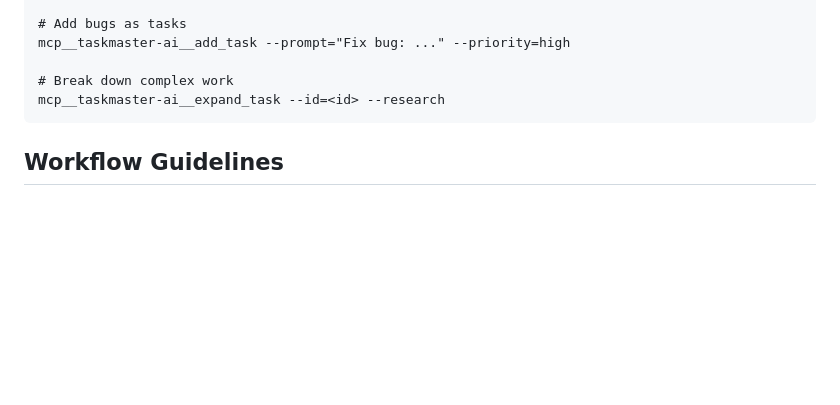
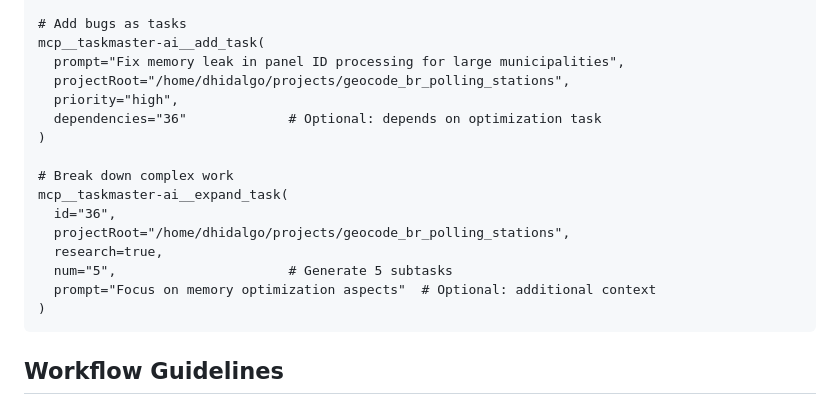
Before and after one commit to fdhidalgo/geocode_br_polling_stations, a Markdown page: CLAUDE.md, the part around one of its changes. Rendered like a GitHub page; blank space fills up the shorter version.

````diff
--- a/CLAUDE.md
+++ b/CLAUDE.md
@@ -153,9 +198,20 @@ mcp__taskmaster-ai__update --from=<id> --prompt="explanation"
 
 # Add bugs as tasks
-mcp__taskmaster-ai__add_task --prompt="Fix bug: ..." --priority=high
+mcp__taskmaster-ai__add_task(
+  prompt="Fix memory leak in panel ID processing for large municipalities",
+  projectRoot="/home/dhidalgo/projects/geocode_br_polling_stations",
+  priority="high",
+  dependencies="36"             # Optional: depends on optimization task
+)
 
 # Break down complex work
-mcp__taskmaster-ai__expand_task --id=<id> --research
+mcp__taskmaster-ai__expand_task(
+  id="36",
+  projectRoot="/home/dhidalgo/projects/geocode_br_polling_stations",
+  research=true,
+  num="5",                      # Generate 5 subtasks
+  prompt="Focus on memory optimization aspects"  # Optional: additional context
+)
 ```
 
 
````
Also changed, not shown: other parts of CLAUDE.md (+59 -14 lines).
